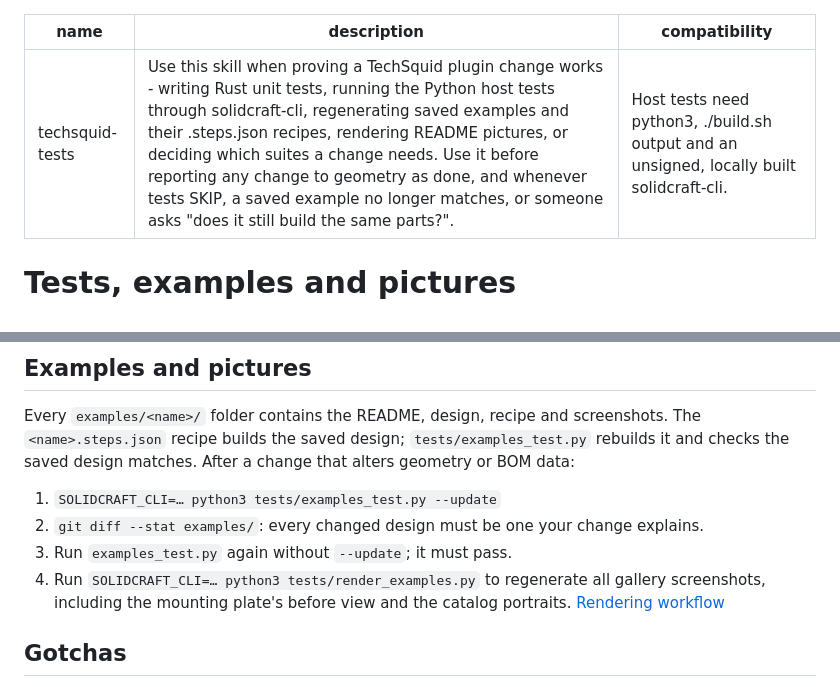
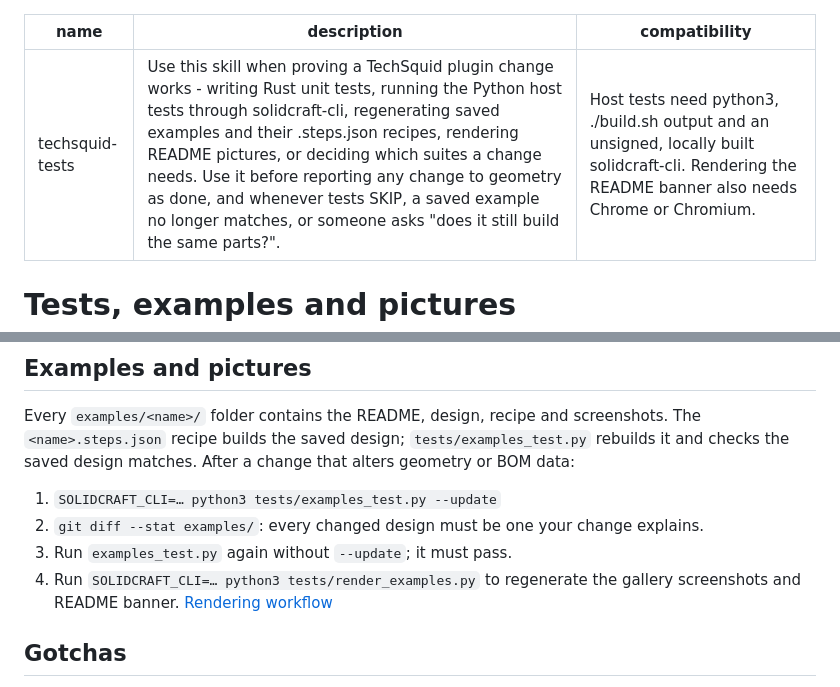
Before and after one commit to TechSquidTV/SolidCraft-Plugins, a Markdown page: skills/techsquid-tests/SKILL.md, 2 parts joined by grey strips. Rendered like a GitHub page.

```diff
--- a/skills/techsquid-tests/SKILL.md
+++ b/skills/techsquid-tests/SKILL.md
@@ -1,7 +1,7 @@
 ---
 name: techsquid-tests
 description: Use this skill when proving a TechSquid plugin change works - writing Rust unit tests, running the Python host tests through solidcraft-cli, regenerating saved examples and their .steps.json recipes, rendering README pictures, or deciding which suites a change needs. Use it before reporting any change to geometry as done, and whenever tests SKIP, a saved example no longer matches, or someone asks "does it still build the same parts?".
-compatibility: Host tests need python3, ./build.sh output and an unsigned, locally built solidcraft-cli.
+compatibility: Host tests need python3, ./build.sh output and an unsigned, locally built solidcraft-cli. Rendering the README banner also needs Chrome or Chromium.
 ---
 
 # Tests, examples and pictures
@@ -40,7 +40,7 @@ Every `examples/<name>/` folder contains the README, design, recipe and screensh
 1. `SOLIDCRAFT_CLI=… python3 tests/examples_test.py --update`
 2. `git diff --stat examples/`: every changed design must be one your change explains.
 3. Run `examples_test.py` again without `--update`; it must pass.
-4. Run `SOLIDCRAFT_CLI=… python3 tests/render_examples.py` to regenerate all gallery screenshots, including the mounting plate's before view and the catalog portraits. [Rendering workflow](../../DEVELOPMENT.md#render-the-screenshots)
+4. Run `SOLIDCRAFT_CLI=… python3 tests/render_examples.py` to regenerate the gallery screenshots and README banner. [Rendering workflow](../../DEVELOPMENT.md#render-the-screenshots)
 
 ## Gotchas
 
```
Also changed, not shown: DEVELOPMENT.md (+15 -8 lines), README.md (+1 -1 lines), examples/readme-banner.png (added), 2 other files.
